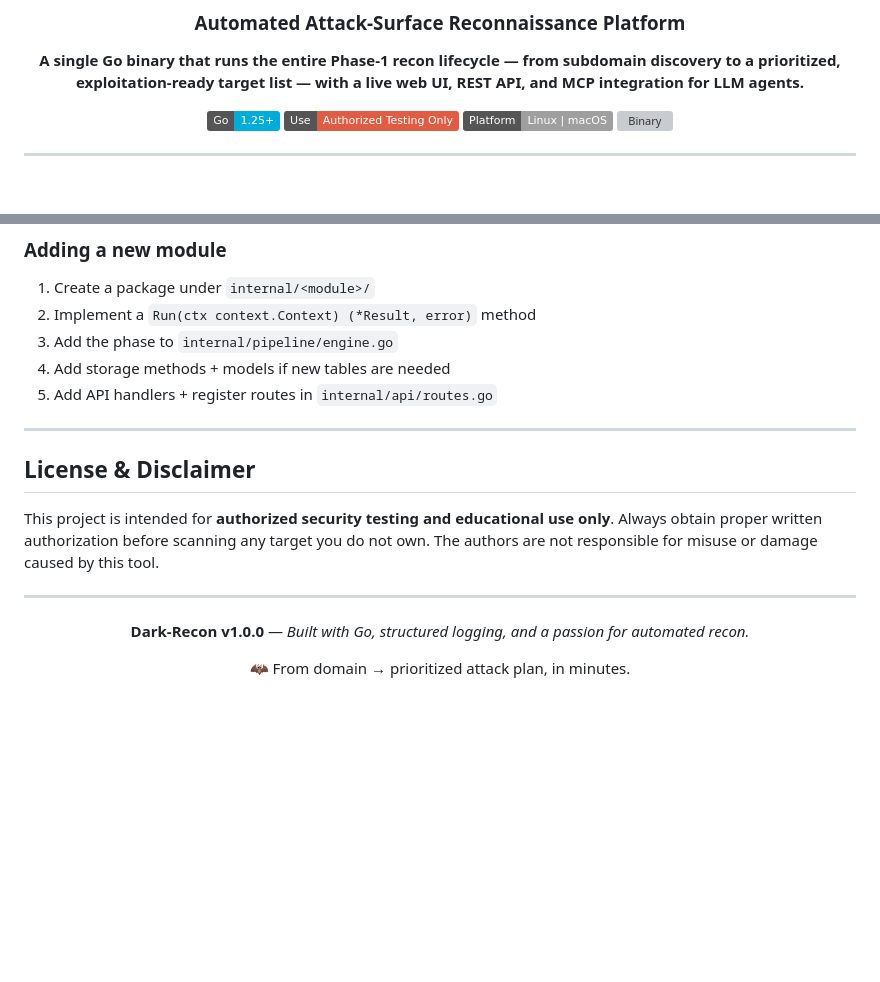
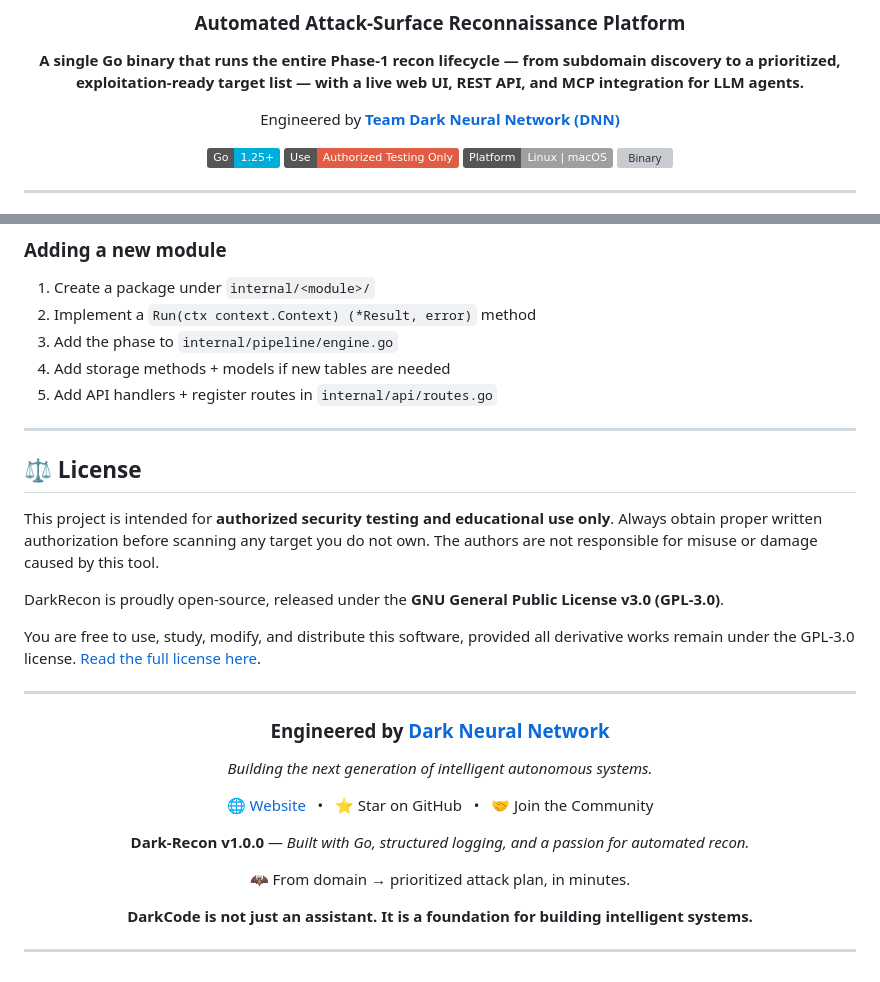
Before and after one commit to darkneuralnetwork/DarkRecon, a Markdown page: README.md, 2 parts joined by grey strips. Drawn GitHub-style; badges without logos; blank space fills up the shorter version; grey boxes are pictures that could not be loaded.

```diff
--- a/README.md
+++ b/README.md
@@ -5,6 +5,8 @@
 ### Automated Attack-Surface Reconnaissance Platform
 
 **A single Go binary that runs the entire Phase-1 recon lifecycle — from subdomain discovery to a prioritized, exploitation-ready target list — with a live web UI, REST API, and MCP integration for LLM agents.**
+
+Engineered by [**Team Dark Neural Network (DNN)**](https://darkneuralnetwork.com)
 
 [![Go](https://img.shields.io/badge/Go-1.25+-00ADD8?logo=go&logoColor=white)](https://go.dev)
 [![License](https://img.shields.io/badge/Use-Authorized%20Testing%20Only-red)](#license-disclaimer)
@@ -780,16 +782,30 @@ dark-recon/
 
 ---
 
-## License & Disclaimer
+
+## ⚖️ License
 
 This project is intended for **authorized security testing and educational use only**. Always obtain proper written authorization before scanning any target you do not own. The authors are not responsible for misuse or damage caused by this tool.
+
+DarkRecon is proudly open-source, released under the **GNU General Public License v3.0 (GPL-3.0)**.
+
+You are free to use, study, modify, and distribute this software, provided all derivative works remain under the GPL-3.0 license. [Read the full license here](LICENSE).
 
 ---
 
 <div align="center">
 
+### Engineered by [Dark Neural Network](https://darkneuralnetwork.com)
+*Building the next generation of intelligent autonomous systems.*
+
+🌐 [Website](https://darkneuralnetwork.com) &nbsp;&nbsp;•&nbsp;&nbsp; ⭐ Star on GitHub &nbsp;&nbsp;•&nbsp;&nbsp; 🤝 Join the Community
+
 **Dark-Recon v1.0.0** — *Built with Go, structured logging, and a passion for automated recon.*
 
 🦇 From domain → prioritized attack plan, in minutes.
 
+**DarkCode is not just an assistant. It is a foundation for building intelligent systems.**
+
 </div>
+
+---
```
